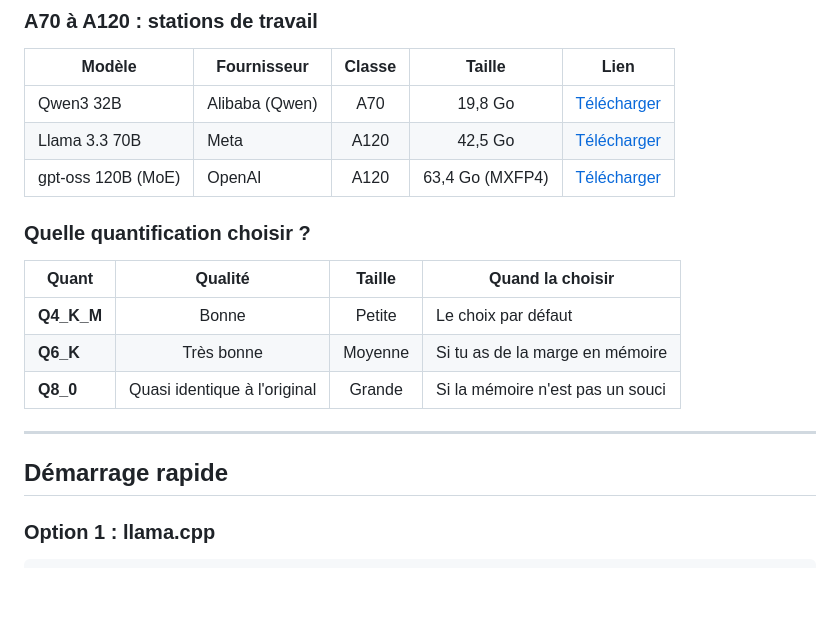
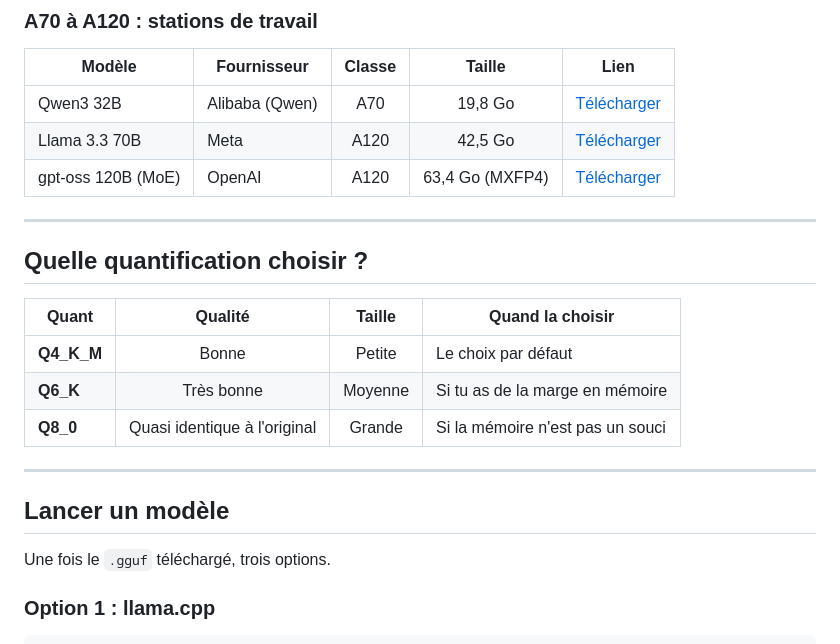
Before and after one commit to WikimindAI/LocalLLM, a Markdown page: README.md, the part around one of its changes. Rendered like a GitHub page; blank space fills up the shorter version.

```diff
--- a/README.md
+++ b/README.md
@@ -140,7 +159,9 @@ Tailles approximatives en **Q4_K_M** (voir `models.json` pour toutes les quantif
 | Llama 3.3 70B | Meta | A120 | 42,5 Go | [Télécharger](https://huggingface.co/bartowski/Llama-3.3-70B-Instruct-GGUF) |
 | gpt-oss 120B (MoE) | OpenAI | A120 | 63,4 Go (MXFP4) | [Télécharger](https://huggingface.co/ggml-org/gpt-oss-120b-GGUF) |
 
-### Quelle quantification choisir ?
+---
+
+## Quelle quantification choisir ?
 
 | Quant | Qualité | Taille | Quand la choisir |
 |-------|:-------:|:------:|------------------|
@@ -150,7 +171,9 @@ Tailles approximatives en **Q4_K_M** (voir `models.json` pour toutes les quantif
 
 ---
 
-## Démarrage rapide
+## Lancer un modèle
+
+Une fois le `.gguf` téléchargé, trois options.
 
 ### Option 1 : llama.cpp
 
```
Also changed, not shown: other parts of README.md (+53 -31 lines).
